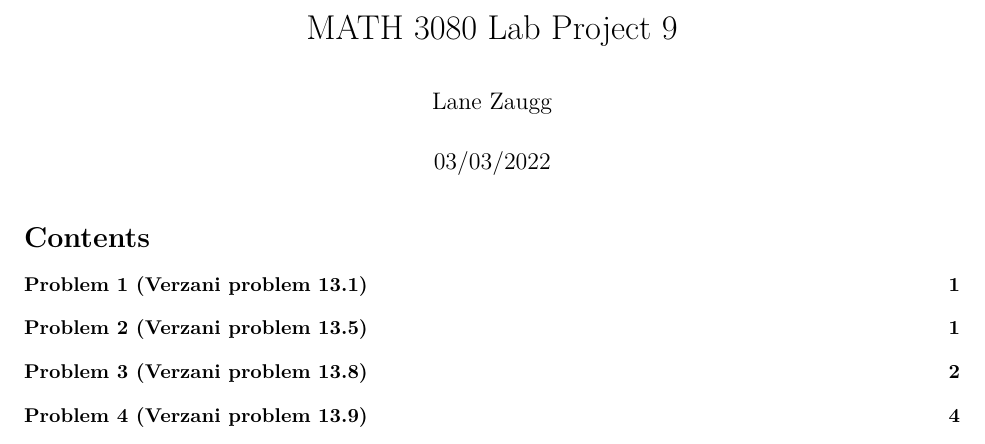
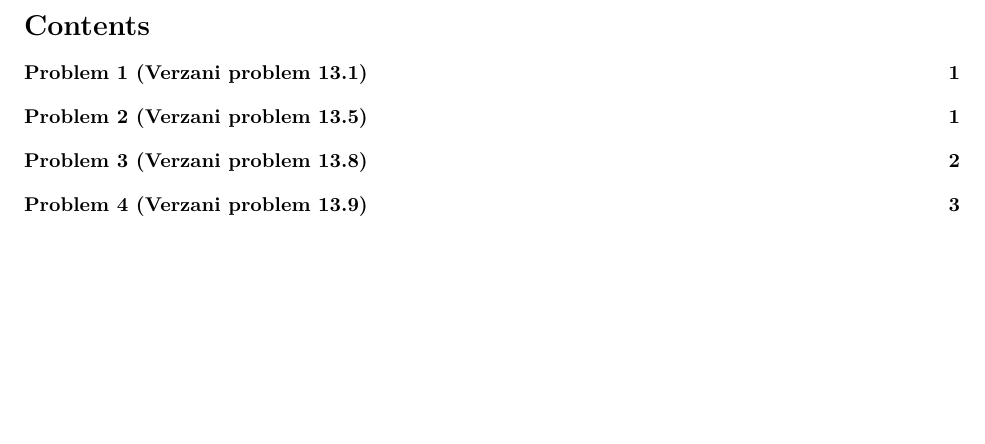
Before and after one commit to 1anza/StatisticsRStudio, an R Markdown document (LogisticNonlinear.Rmd): part of page 1 of 4, cut at the place of the change, the shorter picture padded with empty space. Rendered offline with R 4.5, knitr and Pandoc, then LaTeX, with nearby package versions; some code elsewhere in the file could not run offline.

Commit message:
Update LogisticNonlinear.Rmd

```diff
--- a/LogisticNonlinear.Rmd
+++ b/LogisticNonlinear.Rmd
@@ -1,6 +1,4 @@
 ---
-title: "MATH 3080 Lab Project 9"
-author: "Lane Zaugg"
 date: "03/03/2022"
 output:
   pdf_document:
```
